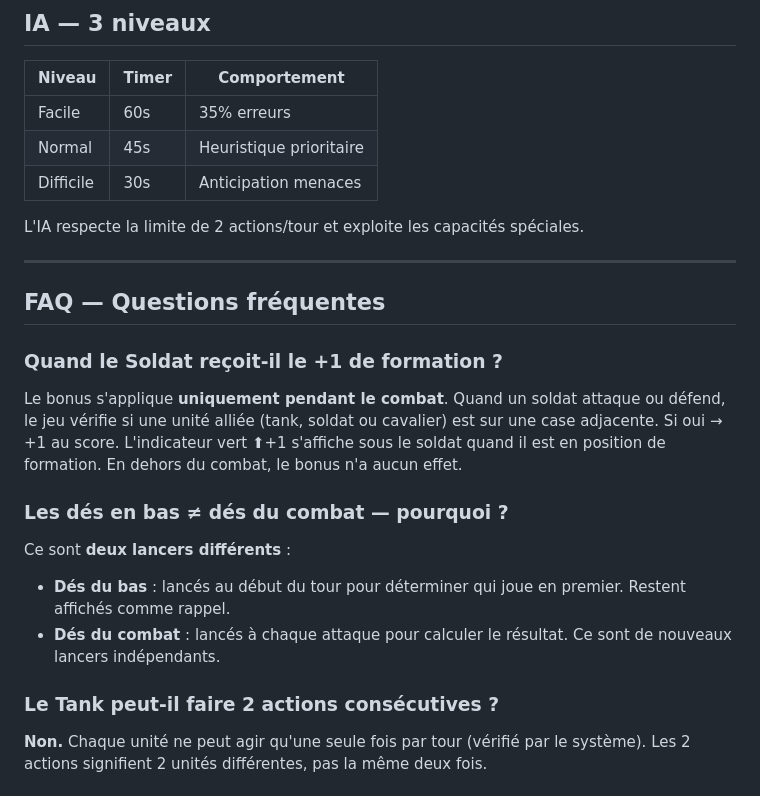
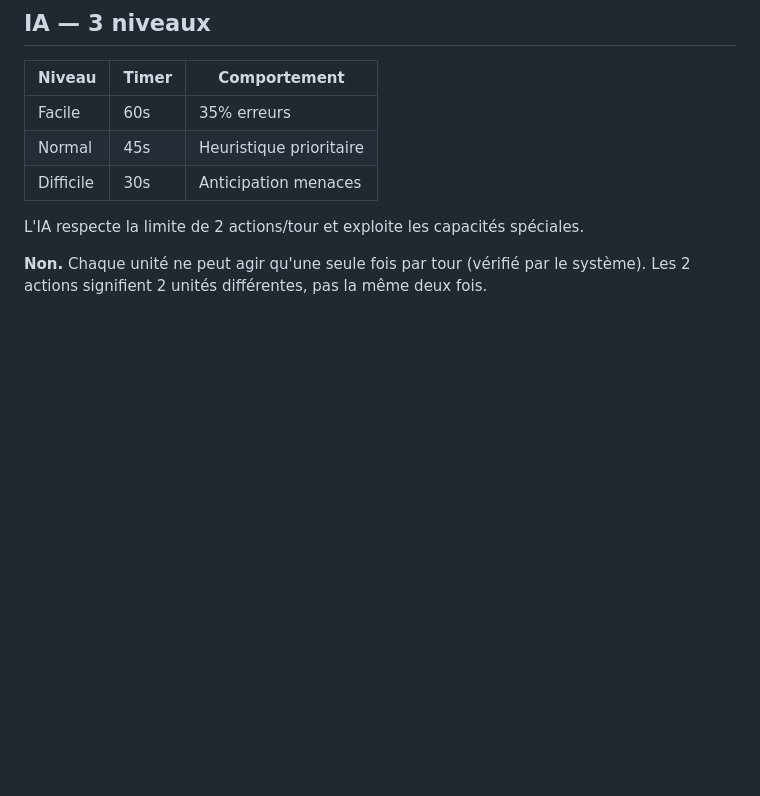
Before and after one commit to eyahouri48/project_ww2_final, a Markdown page: README.md, the part around the change. GitHub-like rendering; blank space fills up the shorter version.

```diff
--- a/README.md
+++ b/README.md
@@ -93,19 +93,8 @@ Accessible via le bouton "🗺 Carte de conquête", elle montre :
 
 L'IA respecte la limite de 2 actions/tour et exploite les capacités spéciales.
 
----
 
-## FAQ — Questions fréquentes
 
-### Quand le Soldat reçoit-il le +1 de formation ?
-Le bonus s'applique **uniquement pendant le combat**. Quand un soldat attaque ou défend, le jeu vérifie si une unité alliée (tank, soldat ou cavalier) est sur une case adjacente. Si oui → +1 au score. L'indicateur vert ⬆+1 s'affiche sous le soldat quand il est en position de formation. En dehors du combat, le bonus n'a aucun effet.
-
-### Les dés en bas ≠ dés du combat — pourquoi ?
-Ce sont **deux lancers différents** :
-- **Dés du bas** : lancés au début du tour pour déterminer qui joue en premier. Restent affichés comme rappel.
-- **Dés du combat** : lancés à chaque attaque pour calculer le résultat. Ce sont de nouveaux lancers indépendants.
-
-### Le Tank peut-il faire 2 actions consécutives ?
 **Non.** Chaque unité ne peut agir qu'une seule fois par tour (vérifié par le système). Les 2 actions signifient 2 unités différentes, pas la même deux fois.
 
 ### À quoi sert "Passer" ?
```
